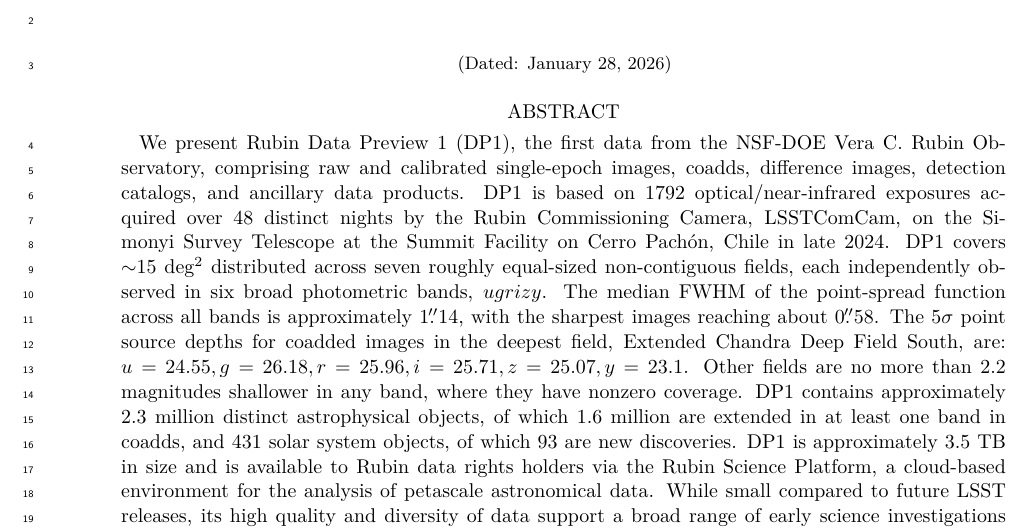
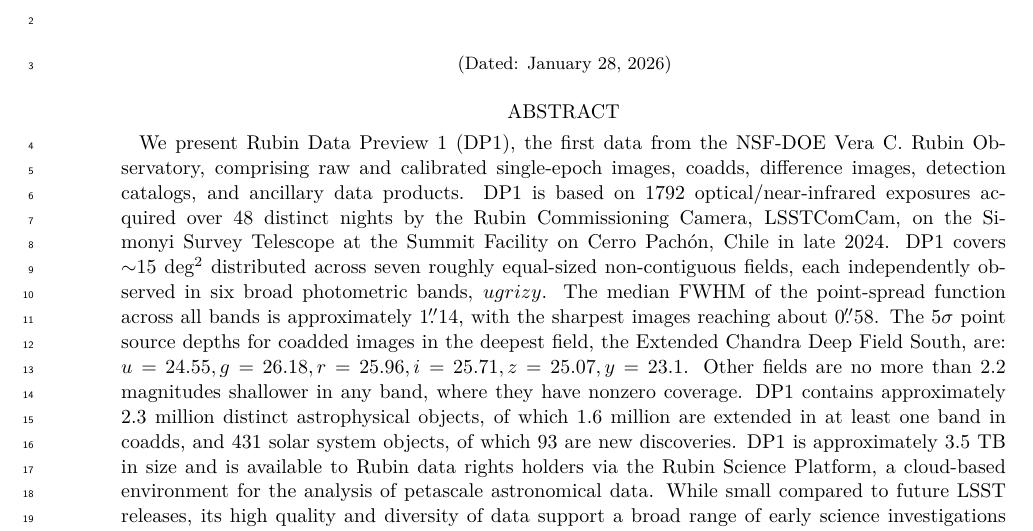
Before and after one commit to lsst/rtn-095, a LaTeX paper (RTN-095.tex, which reads abstract.tex): part of page 1 of 50, cut so that both start at the same text. Compiled offline with XeLaTeX.

Commit message:
Minor edit to abstract

```diff
--- a/abstract.tex
+++ b/abstract.tex
@@ -5,7 +5,7 @@
 DP1 is based on \nexposures optical/near-infrared exposures acquired over \nnightscomcam distinct nights by the Rubin Commissioning Camera, LSSTComCam, on the Simonyi Survey Telescope at the Summit Facility on Cerro Pach\'on, Chile in late 2024.
 DP1 covers \totalarea distributed across \nfields roughly equal-sized non-contiguous fields, each independently observed in six broad photometric bands, $ugrizy$.
 The median FWHM of the point-spread function across all bands is approximately \medianimagequalityallbands, with the sharpest images reaching about \bestimagequality.
-The 5$\sigma$  point source  depths for coadded  images in the deepest field,  Extended Chandra Deep Field South, are: $u = \udepth,  g = \gdepth, r = \rdepth, i = \idepth, z = \zdepth, y = \ydepth$.
+The 5$\sigma$  point source  depths for coadded  images in the deepest field, the Extended Chandra Deep Field South, are: $u = \udepth,  g = \gdepth, r = \rdepth, i = \idepth, z = \zdepth, y = \ydepth$.
 Other fields are no more than \maxdepthshalloweranyband shallower in any band, where they have nonzero coverage.
 DP1 contains approximately \nobjects distinct astrophysical objects, of which \nextendedobjects are extended in at least one band in coadds, and \nsolarsystemobjects solar system objects, of which \nnewasteroiddiscoveries are new discoveries.
 DP1 is approximately \sizeinbytes in size and is available to Rubin data rights holders via the Rubin Science Platform, a cloud-based environment for the analysis of petascale astronomical data.
```
